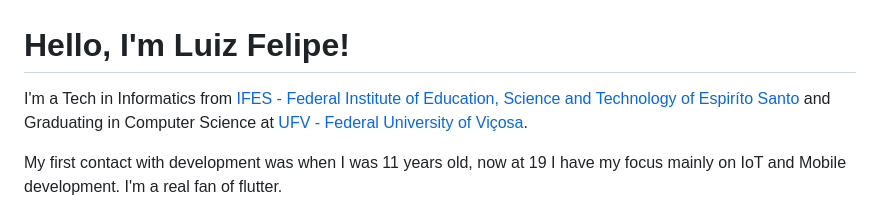
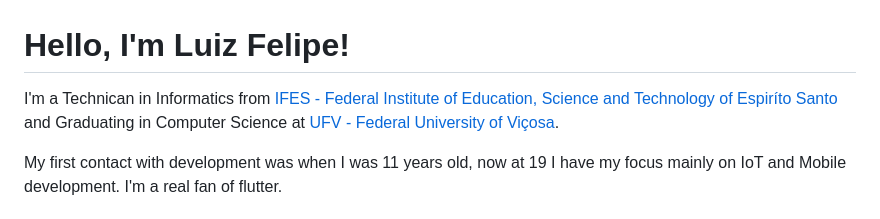
Before and after one commit to lfvicent3/lfvicent3, a Markdown page: readme.md, the part around the change. Drawn GitHub-style.

```diff
--- a/readme.md
+++ b/readme.md
@@ -1,7 +1,7 @@
 # Hello, I'm Luiz Felipe!
 
 
-I'm a Tech in Informatics from [IFES - Federal Institute of Education, Science and Technology of Espiríto Santo](https://ifes.edu.br) and Graduating in Computer Science at [UFV - Federal University of Viçosa](https://ufv.br).
+I'm a Technican in Informatics from [IFES - Federal Institute of Education, Science and Technology of Espiríto Santo](https://ifes.edu.br) and Graduating in Computer Science at [UFV - Federal University of Viçosa](https://ufv.br).
 
 My first contact with development was when I was 11 years old, now at 19 I have my focus mainly on IoT and Mobile development. I'm a real fan of flutter.
 
```
